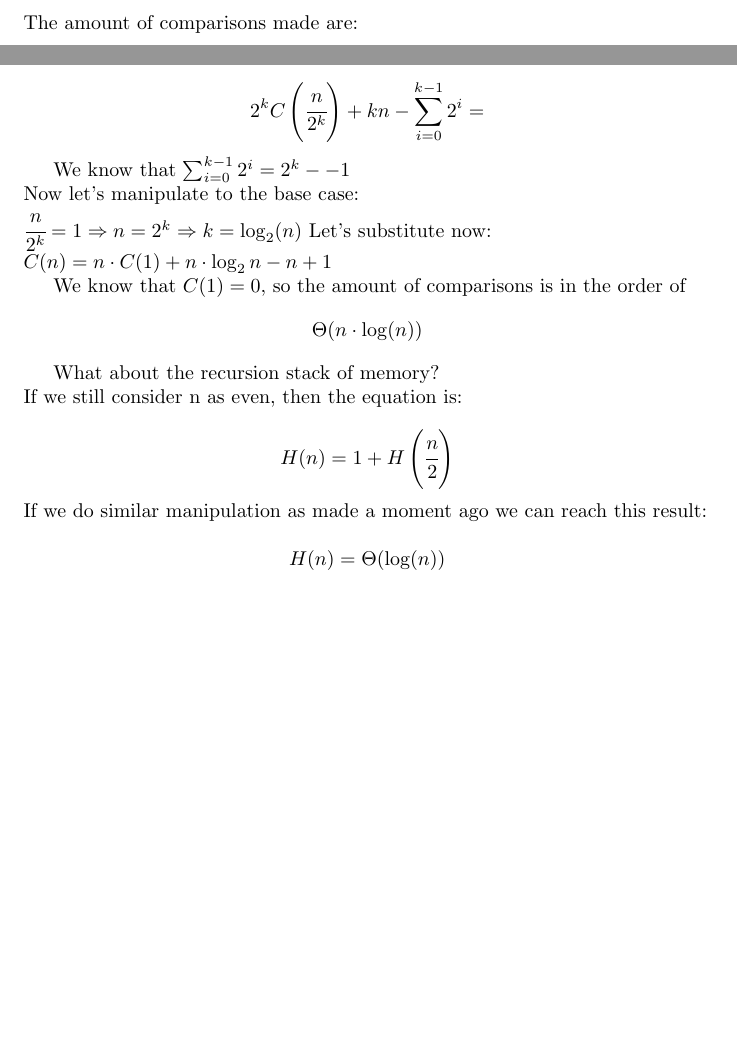
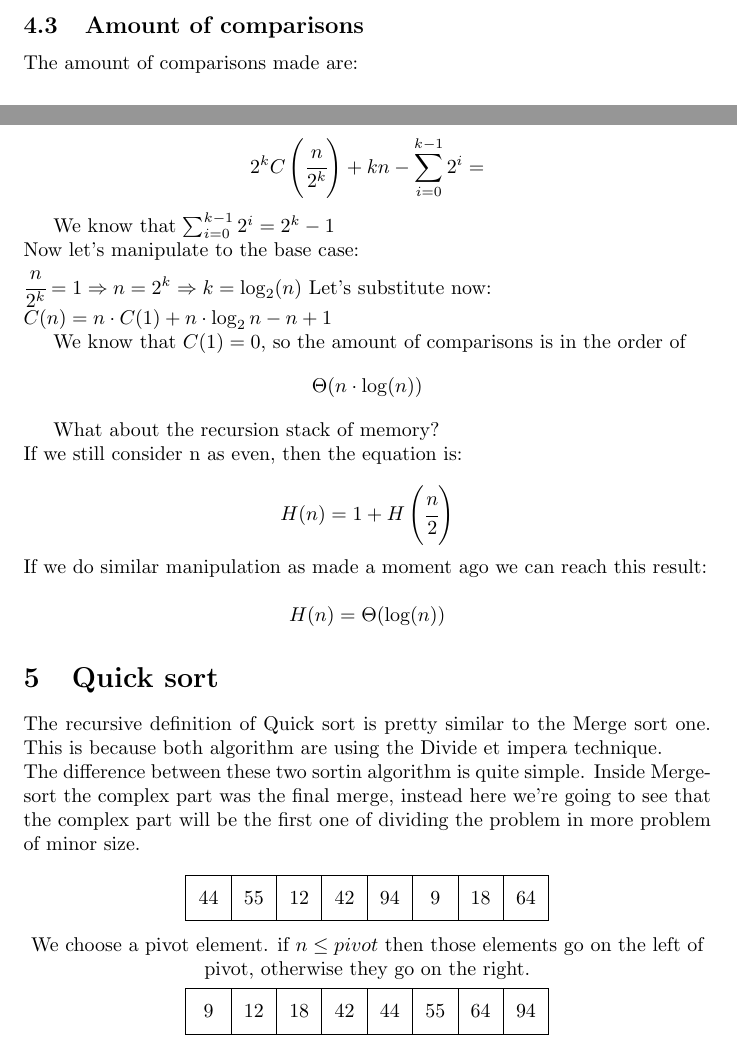
Before and after one commit to MasterCruelty/C-Go-Algorithms, a LaTeX document (Algorithm_theory.tex): two parts of pages 7 and 8 of 8, joined at a grey line, cut at the place of the change, the shorter picture padded with empty space. Compiled offline with pdfLaTeX.

Commit message:
:construction: quicksort

```diff
--- a/Algorithm_theory.tex
+++ b/Algorithm_theory.tex
@@ -311,6 +311,9 @@ Algorithm Mergesort(Array A[0,..,n-1)
 	A <-- merge(B,C)
 \end{lstlisting}
 \leavevmode \\ \\ \\ \\ \\
+
+\subsection{Amount of comparisons}
+
 The amount of comparisons made are:\\
 \begin{enumerate}
 \item Comparisons of Mergesort(B).
@@ -352,7 +355,7 @@ $$2^3C\left(\cfrac{n}{2^3}\right) + 3n - \sum_{i=0}^{3-1}2^i=$$
 
 $$2^kC\left(\cfrac{n}{2^k}\right) + kn - \sum_{i=0}^{k-1}2^i=$$
 
-We know that $\sum_{i=0}^{k-1}2^i = 2^k - -1$ \\
+We know that $\sum_{i=0}^{k-1}2^i = 2^k  -1$ \\
 Now let's manipulate to the base case:\\
 $\cfrac{n}{2^k} = 1 \Rightarrow n = 2^k \Rightarrow k = \log_2(n)$
 Let's substitute now:\\
@@ -366,4 +369,24 @@ $$H(n) = 1 + H\left(\cfrac{n}{2}\right)$$
 If we do similar manipulation as made a moment ago we can reach this result:\\
 $$H(n) = \Theta(\log(n))$$
 
+\section{Quick sort}
+The recursive definition of Quick sort is pretty similar to the Merge sort one. This is because both algorithm are using the Divide et impera technique.\\
+The difference between these two sortin algorithm is quite simple. Inside Mergesort the complex part was the final merge, instead here we're going to see that the complex part will be the first one of dividing the problem in more problem of minor size.
+\begin{center}
+\begin{tikzpicture}
+    \matrix (A) [matrix of nodes, nodes={draw, minimum size=8mm},
+    column sep=-\pgflinewidth]{
+         44 & 55 & 12 & 42 & 94 & 9 & 18 & 64\\
+    };
+\end{tikzpicture}
+
+We choose a pivot element. if $ n \leq pivot$  then those elements go on the left of pivot, otherwise they go on the right.\\
+\begin{tikzpicture}
+    \matrix (A) [matrix of nodes, nodes={draw, minimum size=8mm},
+    column sep=-\pgflinewidth]{
+         9 & 12 & 18 & 42 & 44 & 55 & 64 & 94\\
+    };
+\end{tikzpicture}
+\end{center}
+
 \end{document}
```
Also changed, not shown: Algorithm_theory.pdf.
